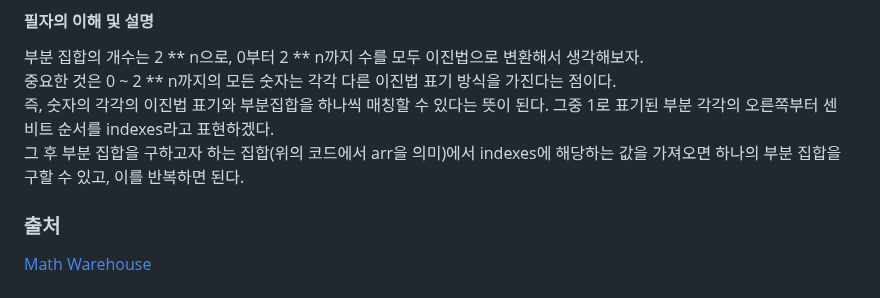
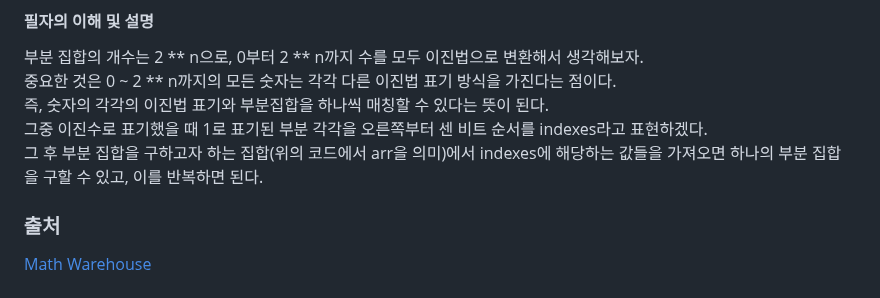
Before and after one commit to oodeng98/TIL, a Markdown page: CS/Algorithm/Algorithm.md, the part around the change. Rendered like a GitHub page.

Commit message:
docs: 비트 부분 수정

```diff
--- a/CS/Algorithm/Algorithm.md
+++ b/CS/Algorithm/Algorithm.md
@@ -88,8 +88,8 @@ def comb(arr, n):
 부분 집합의 개수는 2 ** n으로, 0부터 2 ** n까지 수를 모두 이진법으로 변환해서 생각해보자.
 중요한 것은 0 ~ 2 ** n까지의 모든 숫자는 각각 다른 이진법 표기 방식을 가진다는 점이다.
 즉, 숫자의 각각의 이진법 표기와 부분집합을 하나씩 매칭할 수 있다는 뜻이 된다.
-그중 1로 표기된 부분 각각의 오른쪽부터 센 비트 순서를 indexes라고 표현하겠다.
-그 후 부분 집합을 구하고자 하는 집합(위의 코드에서 arr을 의미)에서 indexes에 해당하는 값을 가져오면 하나의 부분 집합을 구할 수 있고, 이를 반복하면 된다.
+그중 이진수로 표기했을 때 1로 표기된 부분 각각을 오른쪽부터 센 비트 순서를 indexes라고 표현하겠다.
+그 후 부분 집합을 구하고자 하는 집합(위의 코드에서 arr을 의미)에서 indexes에 해당하는 값들을 가져오면 하나의 부분 집합을 구할 수 있고, 이를 반복하면 된다.
 
 ### 출처
 
```
